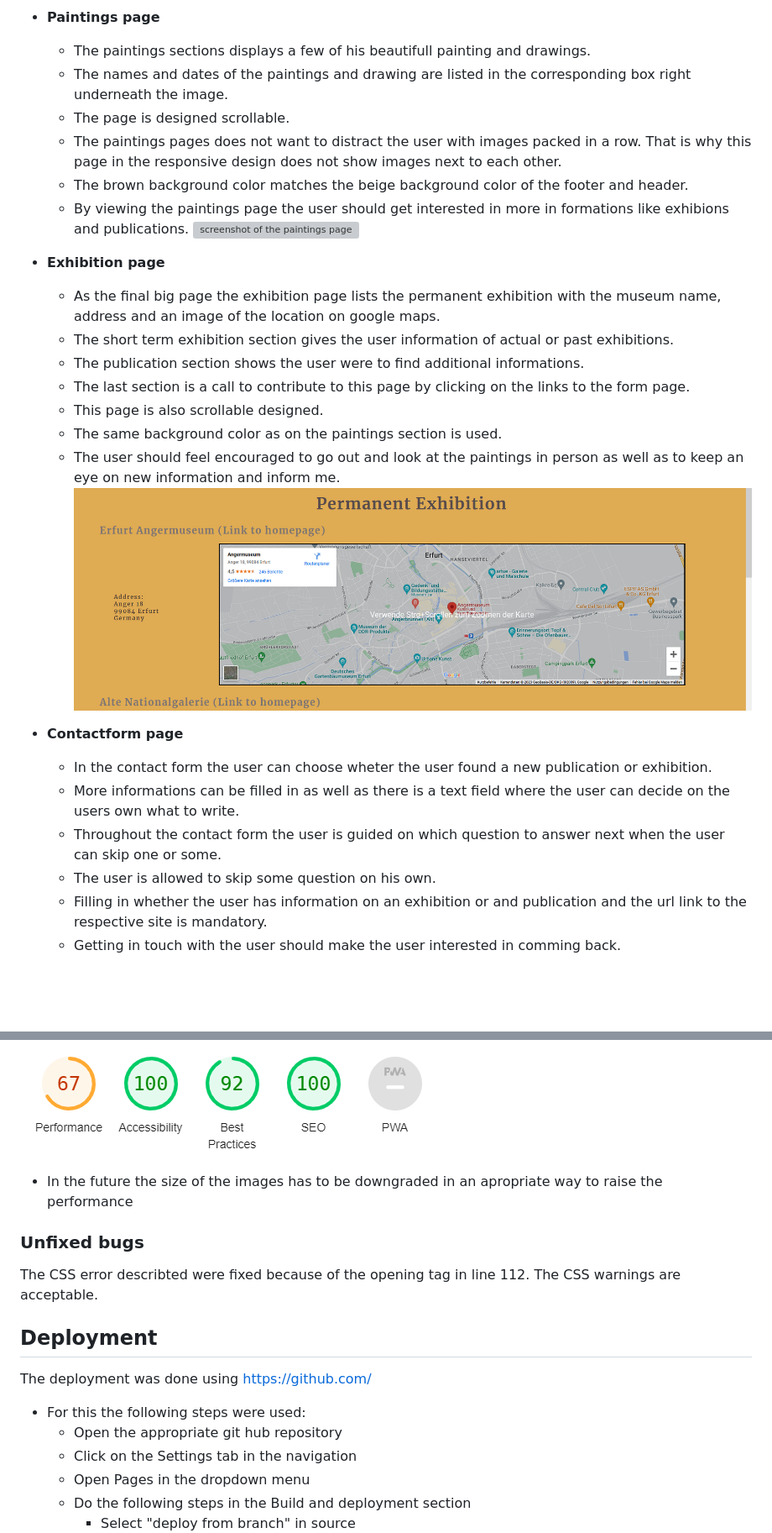
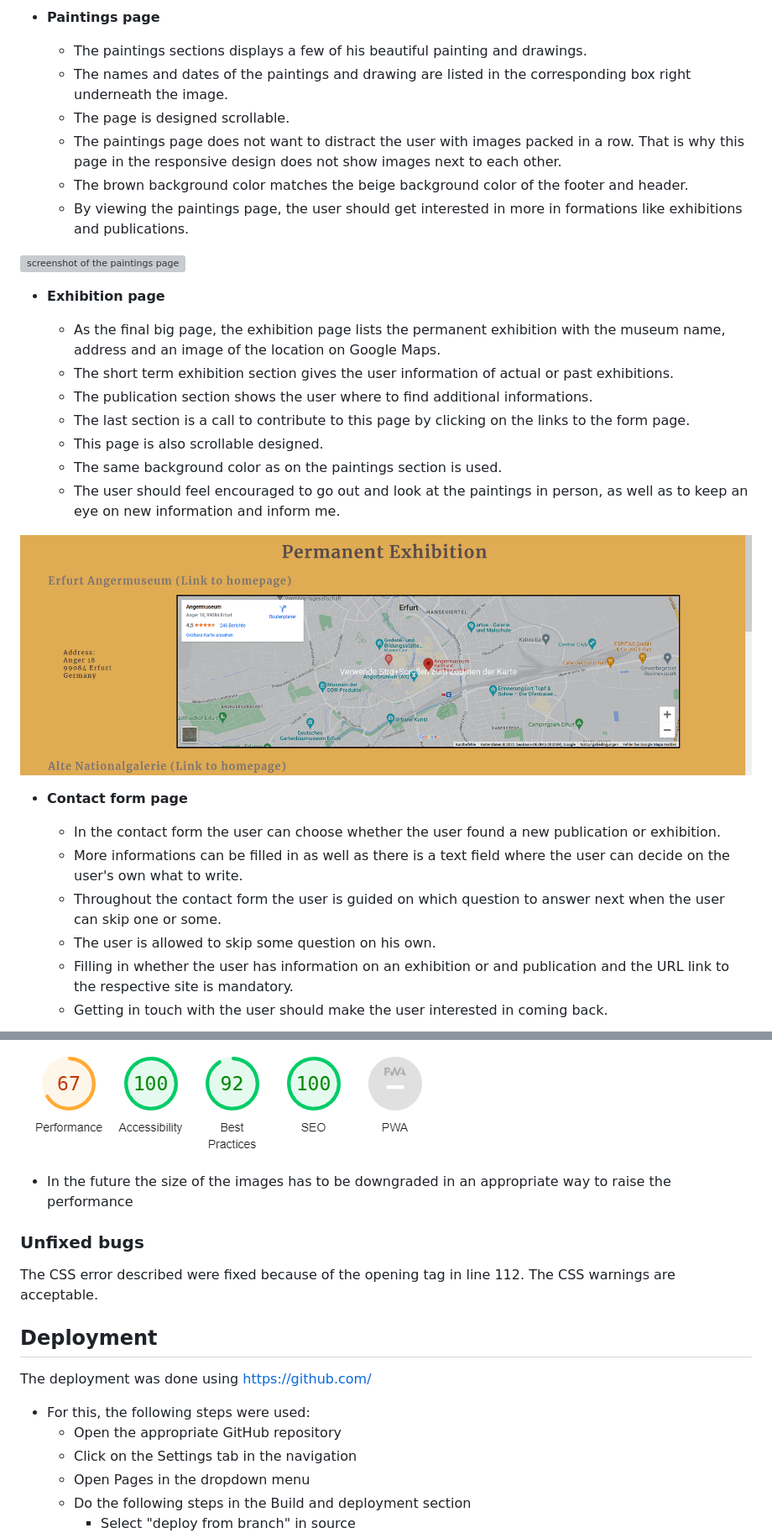
Before and after one commit to RenaSchott/Project1-J.E.Hummel, a Markdown page: README.md, 2 parts joined by grey strips. Shown: that part at 84% size. Drawn GitHub-style; blank space fills up the shorter version; grey boxes are pictures that could not be loaded.

```diff
--- a/README.md
+++ b/README.md
@@ -52,33 +54,36 @@ View the live project here: https://renaschott.github.io/Project1-J.E.Hummel/
 
 - **Paintings page**
 
-    - The paintings sections displays a few of his beautifull painting and drawings.
+    - The paintings sections displays a few of his beautiful painting and drawings.
     - The names and dates of the paintings and drawing are listed in the corresponding box right underneath the image.
     - The page is designed scrollable.
-    - The paintings pages does not want to distract the user with images packed in a row. That is why this page in the responsive design does not show images next to each other.
+    - The paintings page does not want to distract the user with images packed in a row. That is why this page in the responsive design does not show images next to each other.
     - The brown background color matches the beige background color of the footer and header.
-    - By viewing the paintings page the user should get interested in more in formations like exhibions and publications.
+    - By viewing the paintings page, the user should get interested in more in formations like exhibitions and publications.
+
 ![screenshot of the paintings page](assets/readme-images/paintings.png)
 
 - **Exhibition page**
 
-    - As the final big page the exhibition page lists the permanent exhibition with the museum name, address and an image of the location on google maps.
+    - As the final big page, the exhibition page lists the permanent exhibition with the museum name, address and an image of the location on Google Maps.
     - The short term exhibition section gives the user information of actual or past exhibitions.
-    - The publication section shows the user were to find additional informations.
+    - The publication section shows the user where to find additional informations.
     - The last section is a call to contribute to this page by clicking on the links to the form page.
     - This page is also scrollable designed.
     - The same background color as on the paintings section is used.
-    - The user should feel encouraged to go out and look at the paintings in person as well as to keep an eye on new information and inform me.
+    - The user should feel encouraged to go out and look at the paintings in person, as well as to keep an eye on new information and inform me.
+
 ![screenshot of the exhibitions page](assets/readme-images/exhibitions.png)
 
-- **Contactform page**
+- **Contact form page**
 
-    - In the contact form the user can choose wheter the user found a new publication or exhibition.
-    - More informations can be filled in as well as there is a text field where the user can decide on the users own what to write.
+    - In the contact form the user can choose whether the user found a new publication or exhibition.
+    - More informations can be filled in as well as there is a text field where the user can decide on the user's own what to write.
     - Throughout the contact form the user is guided on which question to answer next when the user can skip one or some.
     - The user is allowed to skip some question on his own.
-    - Filling in whether the user has information on an exhibition or and publication and the url link to the respective site is mandatory.
-    - Getting in touch with the user should make the user interested in comming back.
+    - Filling in whether the user has information on an exhibition or and publication and the URL link to the respective site is mandatory.
+    - Getting in touch with the user should make the user interested in coming back.
+
 ![screenshot of the contactform page](assets/readme-images/contactform.png)
 
 
@@ -182,19 +189,19 @@ Here are the drawings of the wireframes:
 
 ![Image of the lighthouse performance](assets/readme-images/lighthouse.png)
 
-  - In the future the size of the images has to be downgraded in an apropriate way to raise the performance
+  - In the future the size of the images has to be downgraded in an appropriate way to raise the performance
 
 ### Unfixed bugs
 
-The CSS error describted were fixed because of the opening tag in line 112.
+The CSS error described were fixed because of the opening tag in line 112.
 The CSS warnings are acceptable.
 
 
 ## Deployment
 
 The deployment was done using <https://github.com/>
-- For this the following steps were used:
-  - Open the appropriate git hub repository
+- For this, the following steps were used:
+  - Open the appropriate GitHub repository
   - Click on the Settings tab in the navigation
   - Open Pages in the dropdown menu
   - Do the following steps in the Build and deployment section
```
Also changed, not shown: other parts of README.md (+27 -23 lines).
